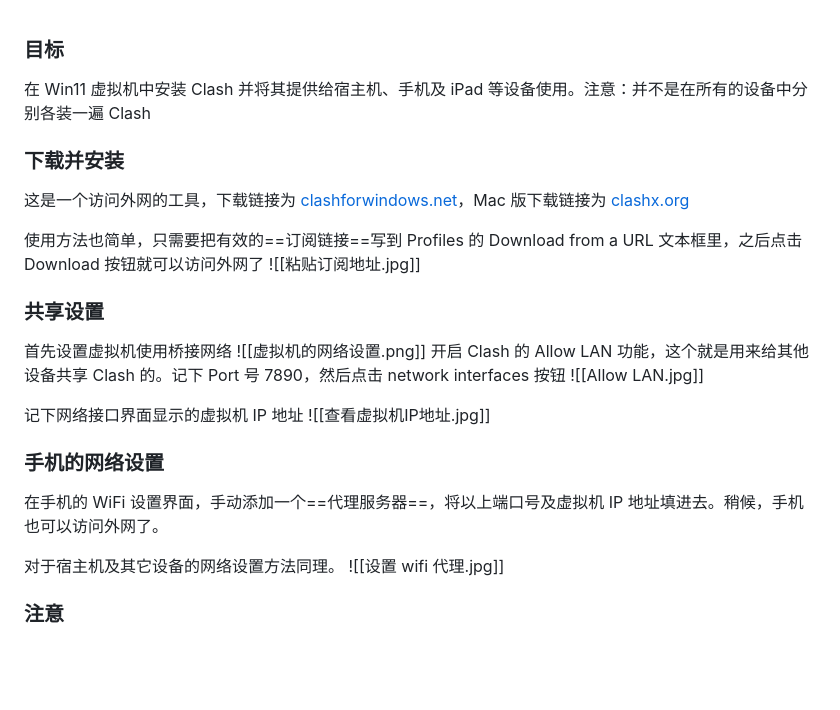
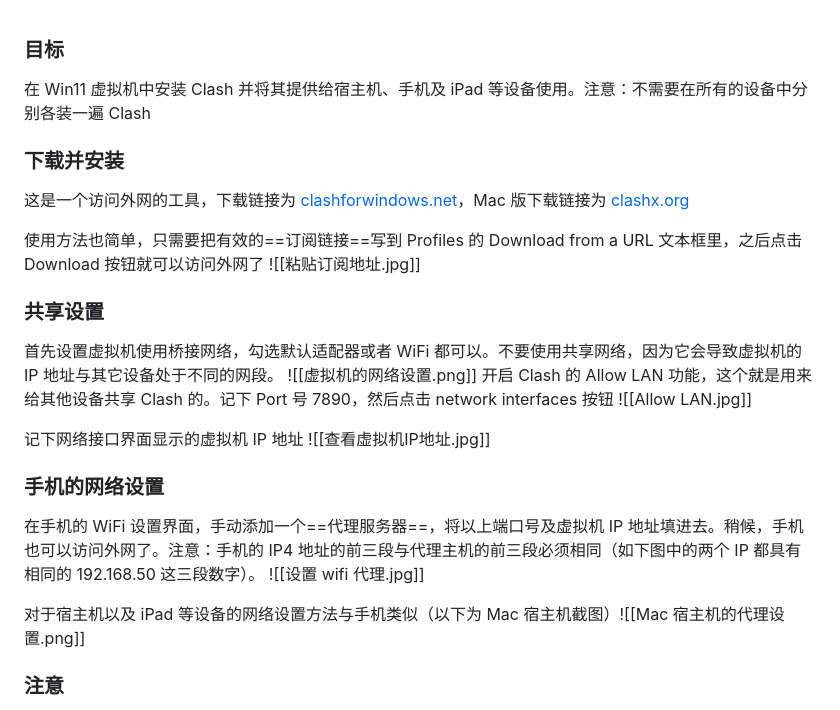
Before and after one commit to zhaiduting/obsidian-vault, a Markdown page: 设置/虚拟机安装 Clash 并共享.md, the part around the change. GitHub-like rendering; blank space fills up the shorter version.

Commit message:
修改clash笔记

```diff
--- a/设置/虚拟机安装 Clash 并共享.md
+++ b/设置/虚拟机安装 Clash 并共享.md
@@ -1,6 +1,6 @@
 ### 目标
 
-在 Win11 虚拟机中安装 Clash 并将其提供给宿主机、手机及 iPad 等设备使用。注意：并不是在所有的设备中分别各装一遍 Clash
+在 Win11 虚拟机中安装 Clash 并将其提供给宿主机、手机及 iPad 等设备使用。注意：不需要在所有的设备中分别各装一遍 Clash
 
 ### 下载并安装
 
@@ -11,7 +11,7 @@
 
 ### 共享设置
 
-首先设置虚拟机使用桥接网络
+首先设置虚拟机使用桥接网络，勾选默认适配器或者 WiFi 都可以。不要使用共享网络，因为它会导致虚拟机的 IP 地址与其它设备处于不同的网段。
 ![[虚拟机的网络设置.png]]
 开启 Clash 的 Allow LAN 功能，这个就是用来给其他设备共享 Clash 的。记下 Port 号 7890，然后点击 network interfaces 按钮
 ![[Allow LAN.jpg]]
@@ -21,11 +21,10 @@
 
 ### 手机的网络设置
 
-在手机的 WiFi 设置界面，手动添加一个==代理服务器==，将以上端口号及虚拟机 IP 地址填进去。稍候，手机也可以访问外网了。
-
-对于宿主机及其它设备的网络设置方法同理。
+在手机的 WiFi 设置界面，手动添加一个==代理服务器==，将以上端口号及虚拟机 IP 地址填进去。稍候，手机也可以访问外网了。注意：手机的 IP4 地址的前三段与代理主机的前三段必须相同（如下图中的两个 IP 都具有相同的 192.168.50 这三段数字）。
 ![[设置 wifi 代理.jpg]]
 
+对于宿主机以及 iPad 等设备的网络设置方法与手机类似（以下为 Mac 宿主机截图）![[Mac 宿主机的代理设置.png]]
 ### 注意
 
 - 所有设备都应该处于同一网段（IP 地址的前三个部分相同）
```
Also changed, not shown: assets/Mac 宿主机的代理设置.png (added).
